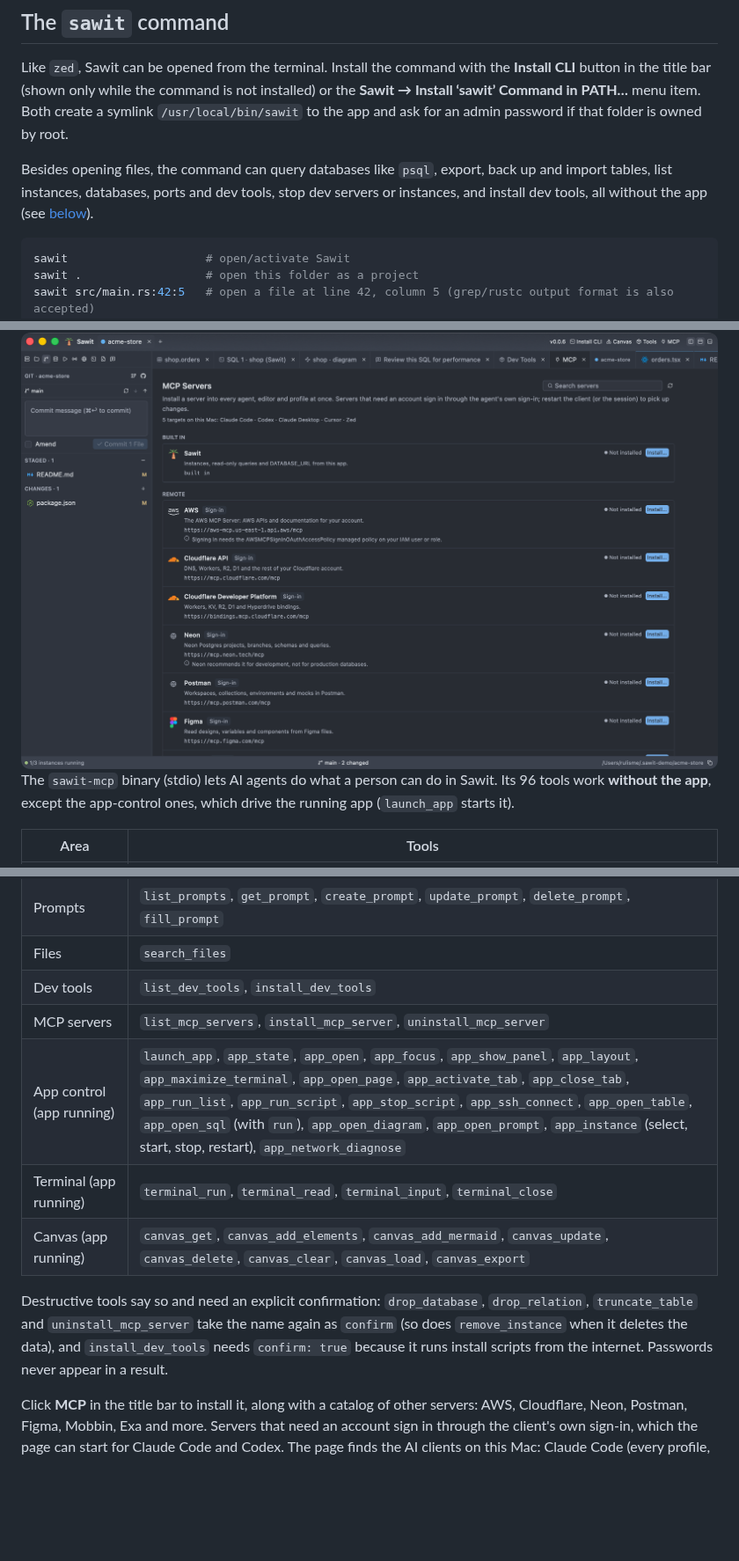
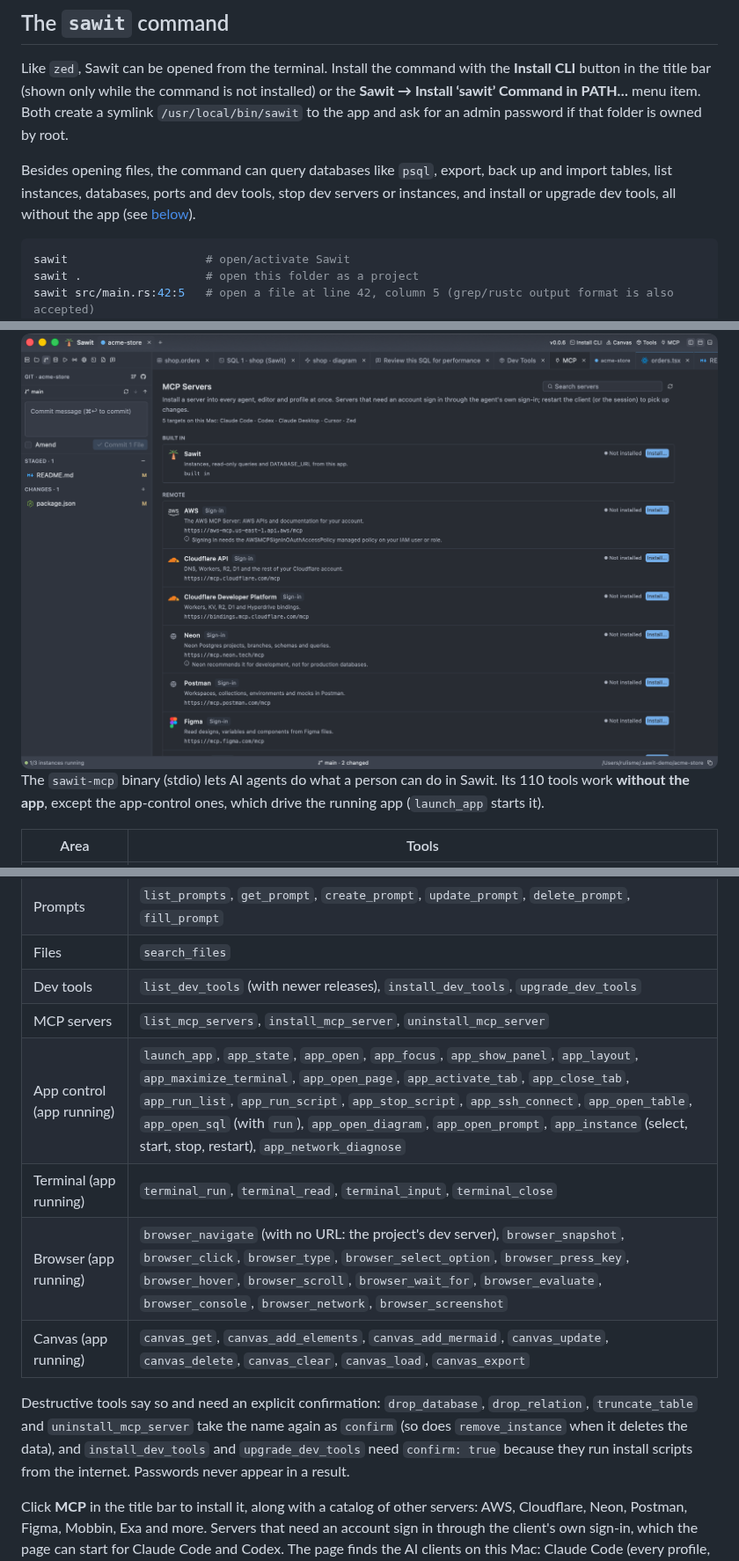
Before and after one commit to bahrulbangsawan/sawit.dev, a Markdown page: README.md, 3 parts joined by grey strips. Shown at 88% size. Rendered like a GitHub page; blank space fills up the shorter version.

````diff
--- a/README.md
+++ b/README.md
@@ -340,7 +356,7 @@ Both create a symlink `/usr/local/bin/sawit` to the app and ask for an admin pas
 root.
 
 Besides opening files, the command can query databases like `psql`, export, back up and import tables, list
-instances, databases, ports and dev tools, stop dev servers or instances, and install dev tools, all without the app (see
+instances, databases, ports and dev tools, stop dev servers or instances, and install or upgrade dev tools, all without the app (see
 [below](#databases-ports-and-instances-from-the-terminal)).
 
 ```bash
@@ -409,7 +430,7 @@ sawit pasang bun uv                          # "plant": install dev tools, prere
 
 <img src="docs/media/mcp.png" alt="MCP page: the built-in Sawit server and remote servers such as AWS, Cloudflare, Neon, Postman and Figma, each with its address, sign-in and install status" width="100%">
 
-The `sawit-mcp` binary (stdio) lets AI agents do what a person can do in Sawit. Its 96 tools work **without the app**,
+The `sawit-mcp` binary (stdio) lets AI agents do what a person can do in Sawit. Its 110 tools work **without the app**,
 except the app-control ones, which drive the running app (`launch_app` starts it).
 
 | Area | Tools |
@@ -425,15 +446,16 @@ except the app-control ones, which drive the running app (`launch_app` starts it
 | Git | `git_status`, `git_log`, `git_diff`, `git_show`, `git_branches`, `git_stage`, `git_unstage`, `git_commit`, `git_switch` |
 | Prompts | `list_prompts`, `get_prompt`, `create_prompt`, `update_prompt`, `delete_prompt`, `fill_prompt` |
 | Files | `search_files` |
-| Dev tools | `list_dev_tools`, `install_dev_tools` |
+| Dev tools | `list_dev_tools` (with newer releases), `install_dev_tools`, `upgrade_dev_tools` |
 | MCP servers | `list_mcp_servers`, `install_mcp_server`, `uninstall_mcp_server` |
 | App control (app running) | `launch_app`, `app_state`, `app_open`, `app_focus`, `app_show_panel`, `app_layout`, `app_maximize_terminal`, `app_open_page`, `app_activate_tab`, `app_close_tab`, `app_run_list`, `app_run_script`, `app_stop_script`, `app_ssh_connect`, `app_open_table`, `app_open_sql` (with `run`), `app_open_diagram`, `app_open_prompt`, `app_instance` (select, start, stop, restart), `app_network_diagnose` |
 | Terminal (app running) | `terminal_run`, `terminal_read`, `terminal_input`, `terminal_close` |
+| Browser (app running) | `browser_navigate` (with no URL: the project's dev server), `browser_snapshot`, `browser_click`, `browser_type`, `browser_select_option`, `browser_press_key`, `browser_hover`, `browser_scroll`, `browser_wait_for`, `browser_evaluate`, `browser_console`, `browser_network`, `browser_screenshot` |
 | Canvas (app running) | `canvas_get`, `canvas_add_elements`, `canvas_add_mermaid`, `canvas_update`, `canvas_delete`, `canvas_clear`, `canvas_load`, `canvas_export` |
 
 Destructive tools say so and need an explicit confirmation: `drop_database`, `drop_relation`, `truncate_table`
-and `uninstall_mcp_server` take the name again as `confirm` (so does `remove_instance` when it deletes the data), and `install_dev_tools` needs
-`confirm: true` because it runs install scripts from the internet. Passwords never appear in a result.
+and `uninstall_mcp_server` take the name again as `confirm` (so does `remove_instance` when it deletes the data), and `install_dev_tools` and `upgrade_dev_tools` need
+`confirm: true` because they run install scripts from the internet. Passwords never appear in a result.
 
 Click **MCP** in the title bar to install it, along with a catalog of other servers: AWS, Cloudflare, Neon, Postman,
 Figma, Mobbin, Exa and more. Servers that need an account sign in through the client's own sign-in, which the page
````
Also changed, not shown: other parts of README.md (+31 -9 lines), docs/media/browser.png (added), docs/media/tools.png.
